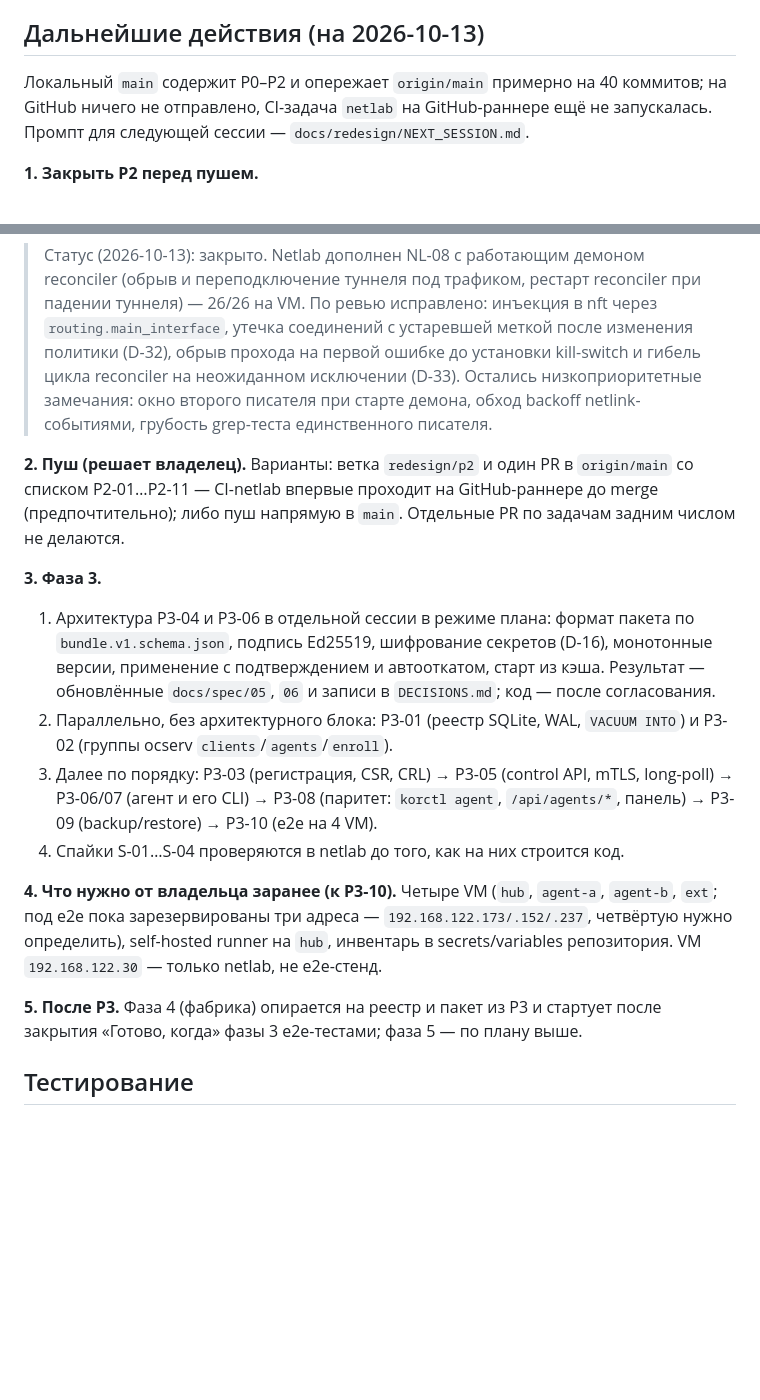
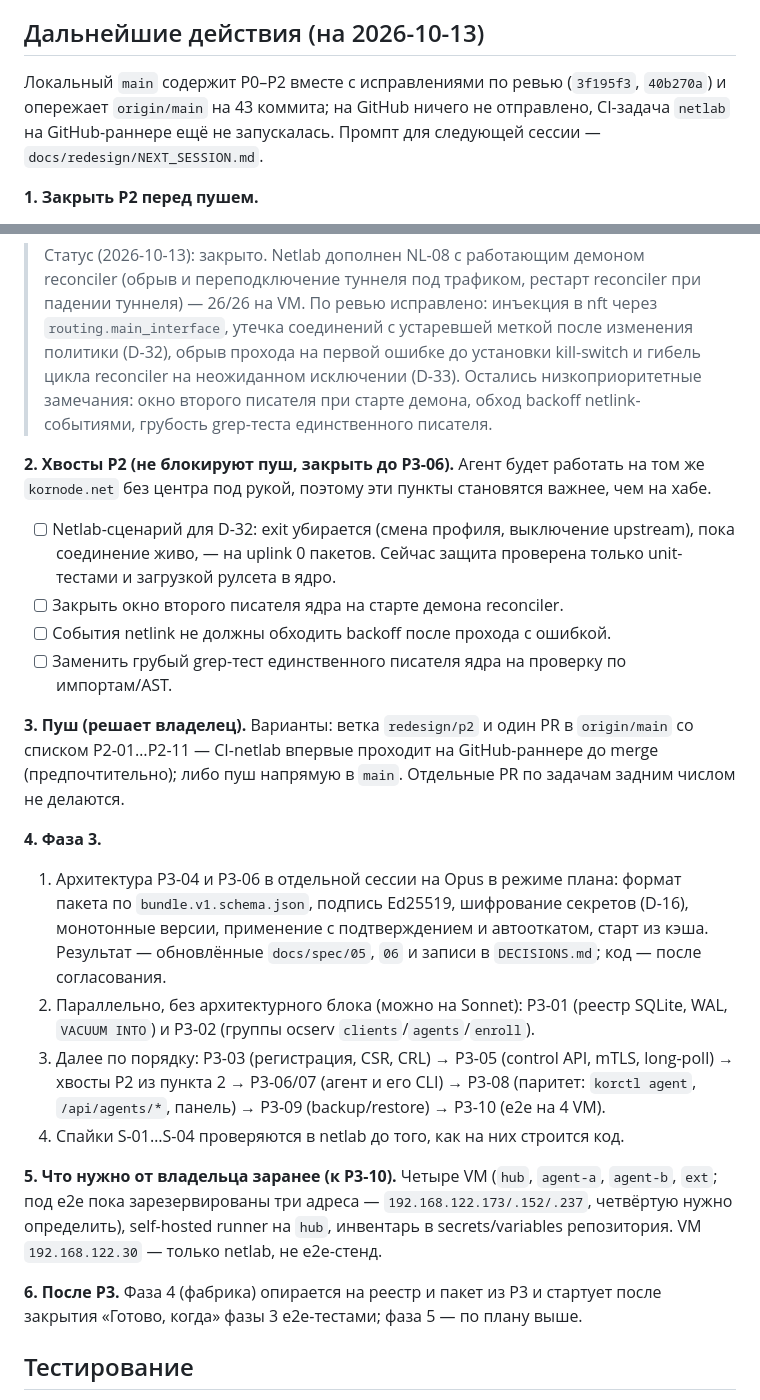
Before and after one commit to r4ven-me/kornode, a Markdown page: docs/redesign/PLAN.ru.md, 2 parts joined by grey strips. Rendered like a GitHub page; blank space fills up the shorter version.

Commit message:
docs: PLAN.ru.md — P2 close-out state, P2 follow-ups
Co-Authored-By: Claude Opus 5.5 <noreply@anthropic.com>

```diff
--- a/docs/redesign/PLAN.ru.md
+++ b/docs/redesign/PLAN.ru.md
@@ -241,7 +241,7 @@ P0-03 с kill-switch (D-20, D-21).
 
 ## Дальнейшие действия (на 2026-10-13)
 
-Локальный `main` содержит P0–P2 и опережает `origin/main` примерно на 40 коммитов; на GitHub ничего не отправлено, CI-задача `netlab` на GitHub-раннере ещё не запускалась. Промпт для следующей сессии — `docs/redesign/NEXT_SESSION.md`.
+Локальный `main` содержит P0–P2 вместе с исправлениями по ревью (`3f195f3`, `40b270a`) и опережает `origin/main` на 43 коммита; на GitHub ничего не отправлено, CI-задача `netlab` на GitHub-раннере ещё не запускалась. Промпт для следующей сессии — `docs/redesign/NEXT_SESSION.md`.
 
 **1. Закрыть P2 перед пушем.**
 
@@ -251,18 +251,25 @@ P0-03 с kill-switch (D-20, D-21).
 
 > Статус (2026-10-13): закрыто. Netlab дополнен NL-08 с работающим демоном reconciler (обрыв и переподключение туннеля под трафиком, рестарт reconciler при падении туннеля) — 26/26 на VM. По ревью исправлено: инъекция в nft через `routing.main_interface`, утечка соединений с устаревшей меткой после изменения политики (D-32), обрыв прохода на первой ошибке до установки kill-switch и гибель цикла reconciler на неожиданном исключении (D-33). Остались низкоприоритетные замечания: окно второго писателя при старте демона, обход backoff netlink-событиями, грубость grep-теста единственного писателя.
 
-**2. Пуш (решает владелец).** Варианты: ветка `redesign/p2` и один PR в `origin/main` со списком P2-01…P2-11 — CI-netlab впервые проходит на GitHub-раннере до merge (предпочтительно); либо пуш напрямую в `main`. Отдельные PR по задачам задним числом не делаются.
+**2. Хвосты P2 (не блокируют пуш, закрыть до P3-06).** Агент будет работать на том же `kornode.net` без центра под рукой, поэтому эти пункты становятся важнее, чем на хабе.
 
-**3. Фаза 3.**
+- [ ] Netlab-сценарий для D-32: exit убирается (смена профиля, выключение upstream), пока соединение живо, — на uplink 0 пакетов. Сейчас защита проверена только unit-тестами и загрузкой рулсета в ядро.
+- [ ] Закрыть окно второго писателя ядра на старте демона reconciler.
+- [ ] События netlink не должны обходить backoff после прохода с ошибкой.
+- [ ] Заменить грубый grep-тест единственного писателя ядра на проверку по импортам/AST.
 
-1. Архитектура P3-04 и P3-06 в отдельной сессии в режиме плана: формат пакета по `bundle.v1.schema.json`, подпись Ed25519, шифрование секретов (D-16), монотонные версии, применение с подтверждением и автооткатом, старт из кэша. Результат — обновлённые `docs/spec/05`, `06` и записи в `DECISIONS.md`; код — после согласования.
-2. Параллельно, без архитектурного блока: P3-01 (реестр SQLite, WAL, `VACUUM INTO`) и P3-02 (группы ocserv `clients`/`agents`/`enroll`).
-3. Далее по порядку: P3-03 (регистрация, CSR, CRL) → P3-05 (control API, mTLS, long-poll) → P3-06/07 (агент и его CLI) → P3-08 (паритет: `korctl agent`, `/api/agents/*`, панель) → P3-09 (backup/restore) → P3-10 (e2e на 4 VM).
+**3. Пуш (решает владелец).** Варианты: ветка `redesign/p2` и один PR в `origin/main` со списком P2-01…P2-11 — CI-netlab впервые проходит на GitHub-раннере до merge (предпочтительно); либо пуш напрямую в `main`. Отдельные PR по задачам задним числом не делаются.
+
+**4. Фаза 3.**
+
+1. Архитектура P3-04 и P3-06 в отдельной сессии на Opus в режиме плана: формат пакета по `bundle.v1.schema.json`, подпись Ed25519, шифрование секретов (D-16), монотонные версии, применение с подтверждением и автооткатом, старт из кэша. Результат — обновлённые `docs/spec/05`, `06` и записи в `DECISIONS.md`; код — после согласования.
+2. Параллельно, без архитектурного блока (можно на Sonnet): P3-01 (реестр SQLite, WAL, `VACUUM INTO`) и P3-02 (группы ocserv `clients`/`agents`/`enroll`).
+3. Далее по порядку: P3-03 (регистрация, CSR, CRL) → P3-05 (control API, mTLS, long-poll) → хвосты P2 из пункта 2 → P3-06/07 (агент и его CLI) → P3-08 (паритет: `korctl agent`, `/api/agents/*`, панель) → P3-09 (backup/restore) → P3-10 (e2e на 4 VM).
 4. Спайки S-01…S-04 проверяются в netlab до того, как на них строится код.
 
-**4. Что нужно от владельца заранее (к P3-10).** Четыре VM (`hub`, `agent-a`, `agent-b`, `ext`; под e2e пока зарезервированы три адреса — `192.168.122.173/.152/.237`, четвёртую нужно определить), self-hosted runner на `hub`, инвентарь в secrets/variables репозитория. VM `192.168.122.30` — только netlab, не e2e-стенд.
+**5. Что нужно от владельца заранее (к P3-10).** Четыре VM (`hub`, `agent-a`, `agent-b`, `ext`; под e2e пока зарезервированы три адреса — `192.168.122.173/.152/.237`, четвёртую нужно определить), self-hosted runner на `hub`, инвентарь в secrets/variables репозитория. VM `192.168.122.30` — только netlab, не e2e-стенд.
 
-**5. После P3.** Фаза 4 (фабрика) опирается на реестр и пакет из P3 и стартует после закрытия «Готово, когда» фазы 3 e2e-тестами; фаза 5 — по плану выше.
+**6. После P3.** Фаза 4 (фабрика) опирается на реестр и пакет из P3 и стартует после закрытия «Готово, когда» фазы 3 e2e-тестами; фаза 5 — по плану выше.
 
 ## Тестирование
 
```
